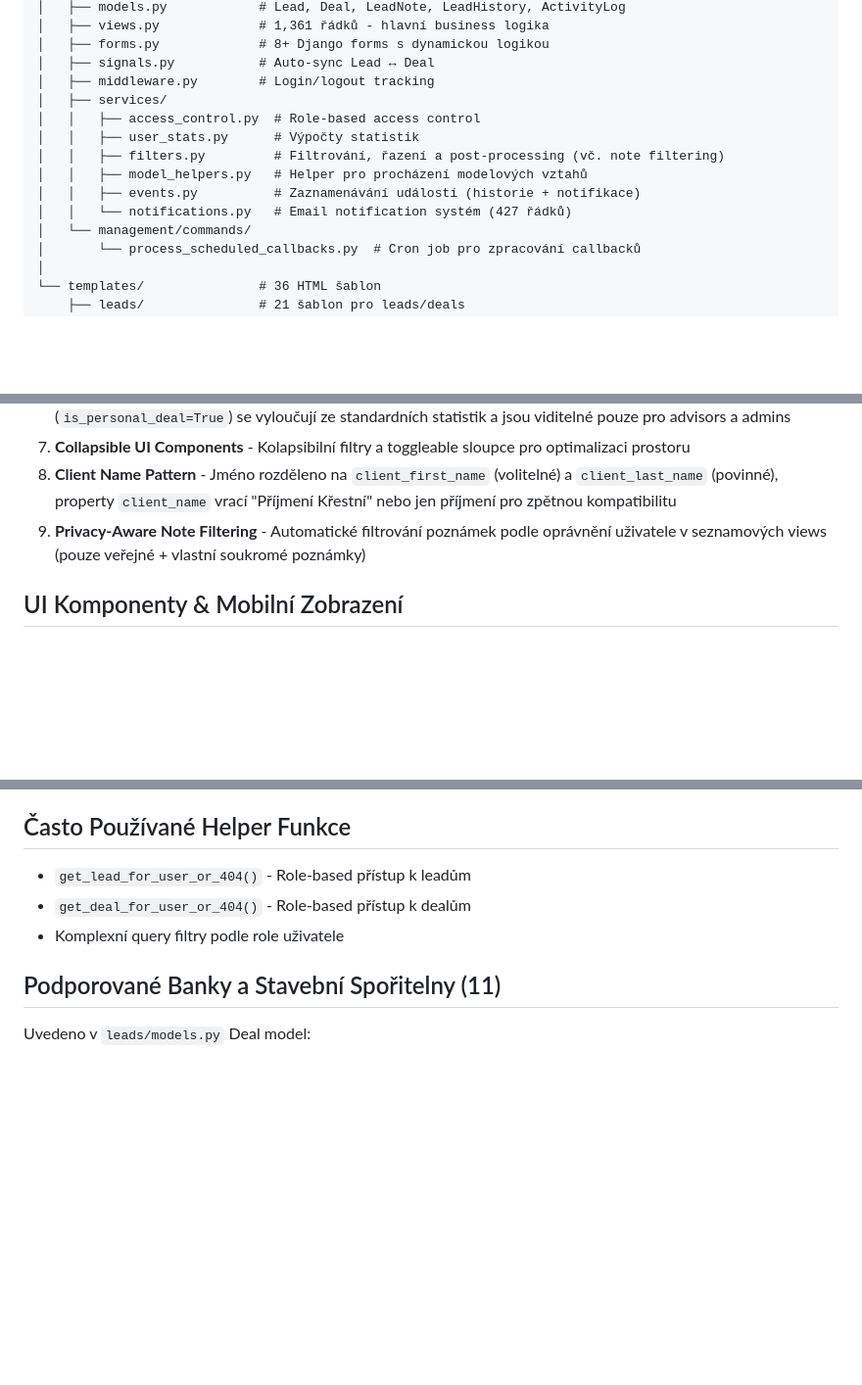
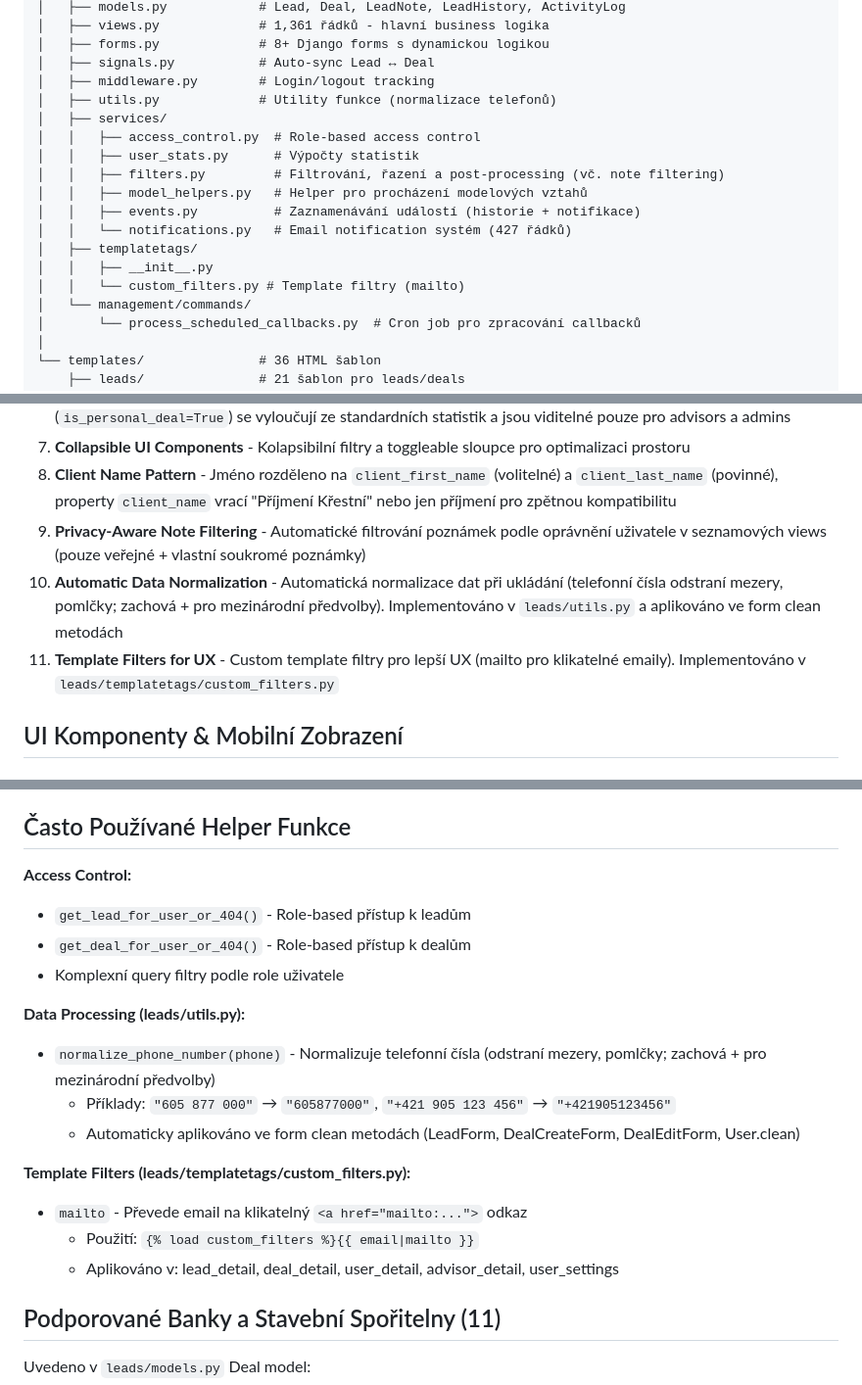
Before and after one commit to keshuanec/LeadBridge, a Markdown page: PROJECT_CONTEXT.md, 3 parts joined by grey strips. Shown at 98% size. Drawn GitHub-style; blank space fills up the shorter version.

```diff
--- a/PROJECT_CONTEXT.md
+++ b/PROJECT_CONTEXT.md
@@ -56,6 +56,7 @@ Lead_Bridge/
 │   ├── forms.py             # 8+ Django forms s dynamickou logikou
 │   ├── signals.py           # Auto-sync Lead ↔ Deal
 │   ├── middleware.py        # Login/logout tracking
+│   ├── utils.py             # Utility funkce (normalizace telefonů)
 │   ├── services/
 │   │   ├── access_control.py  # Role-based access control
 │   │   ├── user_stats.py      # Výpočty statistik
@@ -63,6 +64,9 @@ Lead_Bridge/
 │   │   ├── model_helpers.py   # Helper pro procházení modelových vztahů
 │   │   ├── events.py          # Zaznamenávání událostí (historie + notifikace)
 │   │   └── notifications.py   # Email notification systém (427 řádků)
+│   ├── templatetags/
+│   │   ├── __init__.py
+│   │   └── custom_filters.py # Template filtry (mailto)
 │   └── management/commands/
 │       └── process_scheduled_callbacks.py  # Cron job pro zpracování callbacků
 │
@@ -399,6 +403,8 @@ Klíčové proměnné v `.env`:
 7. **Collapsible UI Components** - Kolapsibilní filtry a toggleable sloupce pro optimalizaci prostoru
 8. **Client Name Pattern** - Jméno rozděleno na `client_first_name` (volitelné) a `client_last_name` (povinné), property `client_name` vrací "Příjmení Křestní" nebo jen příjmení pro zpětnou kompatibilitu
 9. **Privacy-Aware Note Filtering** - Automatické filtrování poznámek podle oprávnění uživatele v seznamových views (pouze veřejné + vlastní soukromé poznámky)
+10. **Automatic Data Normalization** - Automatická normalizace dat při ukládání (telefonní čísla odstraní mezery, pomlčky; zachová + pro mezinárodní předvolby). Implementováno v `leads/utils.py` a aplikováno ve form clean metodách
+11. **Template Filters for UX** - Custom template filtry pro lepší UX (mailto pro klikatelné emaily). Implementováno v `leads/templatetags/custom_filters.py`
 
 ## UI Komponenty & Mobilní Zobrazení
 
@@ -437,9 +443,20 @@ Klíčové proměnné v `.env`:
 
 ## Často Používané Helper Funkce
 
+**Access Control:**
 - `get_lead_for_user_or_404()` - Role-based přístup k leadům
 - `get_deal_for_user_or_404()` - Role-based přístup k dealům
 - Komplexní query filtry podle role uživatele
+
+**Data Processing (leads/utils.py):**
+- `normalize_phone_number(phone)` - Normalizuje telefonní čísla (odstraní mezery, pomlčky; zachová + pro mezinárodní předvolby)
+  - Příklady: `"605 877 000"` → `"605877000"`, `"+421 905 123 456"` → `"+421905123456"`
+  - Automaticky aplikováno ve form clean metodách (LeadForm, DealCreateForm, DealEditForm, User.clean)
+
+**Template Filters (leads/templatetags/custom_filters.py):**
+- `mailto` - Převede email na klikatelný `<a href="mailto:...">` odkaz
+  - Použití: `{% load custom_filters %}{{ email|mailto }}`
+  - Aplikováno v: lead_detail, deal_detail, user_detail, advisor_detail, user_settings
 
 ## Podporované Banky a Stavební Spořitelny (11)
 
```
Also changed, not shown: other parts of PROJECT_CONTEXT.md (+1 -1 lines), CLAUDE.md (+23 -0 lines).
